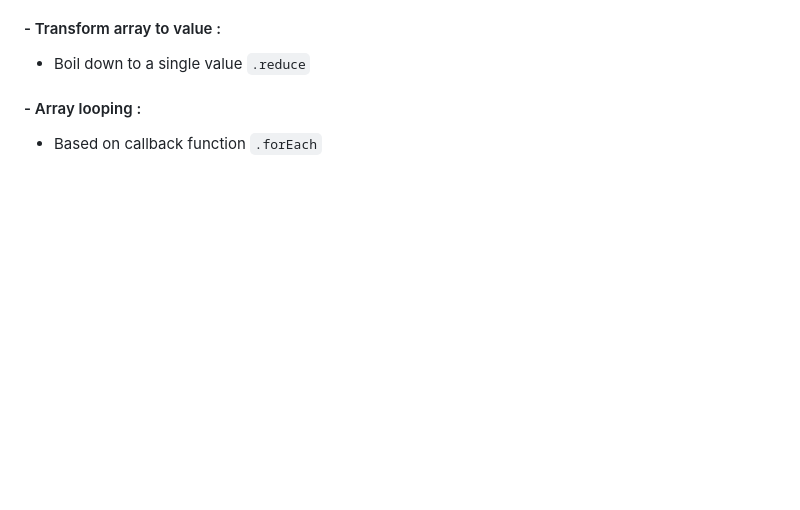
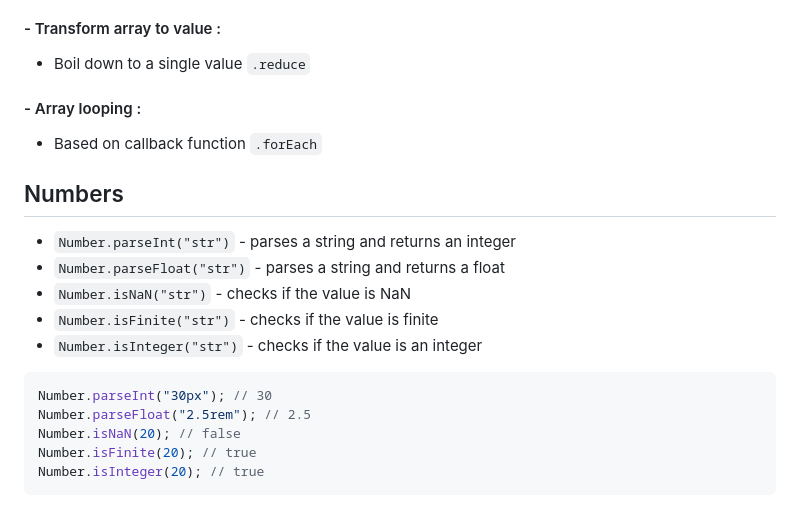
Before and after one commit to LedjoLleshaj/javascript, a Markdown page: notes.md, the part around the change. GitHub-like rendering; blank space fills up the shorter version.

Commit message:
Number methods

````diff
--- a/notes.md
+++ b/notes.md
@@ -801,3 +801,19 @@ const oneToSeven = Array.from({length = 7}, (_,i) => i + 1)
 #### - Array looping :
 
 - Based on callback function `.forEach`
+
+## Numbers
+
+- `Number.parseInt("str")` - parses a string and returns an integer
+- `Number.parseFloat("str")` - parses a string and returns a float
+- `Number.isNaN("str")` - checks if the value is NaN
+- `Number.isFinite("str")` - checks if the value is finite
+- `Number.isInteger("str")` - checks if the value is an integer
+
+```js
+Number.parseInt("30px"); // 30
+Number.parseFloat("2.5rem"); // 2.5
+Number.isNaN(20); // false
+Number.isFinite(20); // true
+Number.isInteger(20); // true
+```
````
